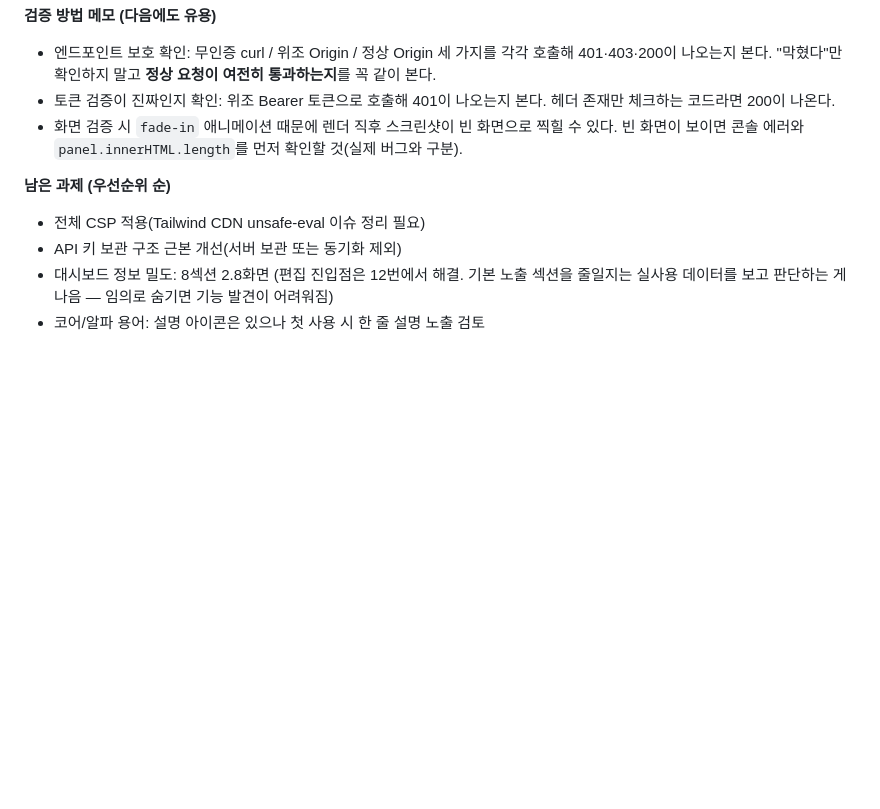
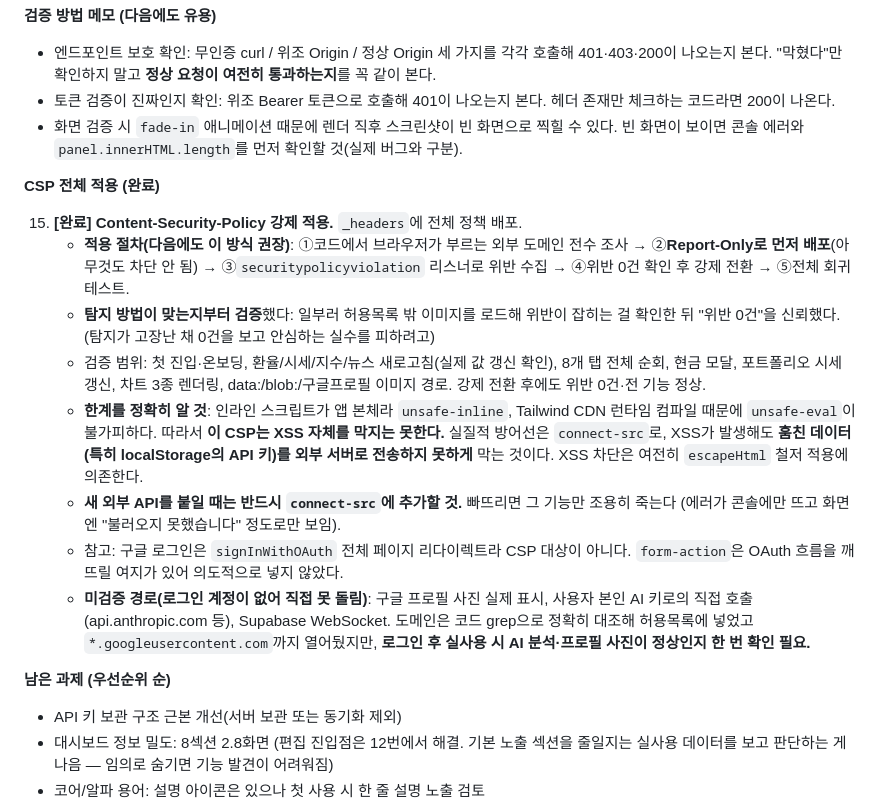
Before and after one commit to FOMOGUARD/fomoguard, a Markdown page: HANDOFF.md, the part around the change. GitHub-like rendering; blank space fills up the shorter version.

Commit message:
HANDOFF: CSP 적용 절차·검증범위·한계·미검증 경로 기록

```diff
--- a/HANDOFF.md
+++ b/HANDOFF.md
@@ -127,8 +127,31 @@
 - 화면 검증 시 `fade-in` 애니메이션 때문에 렌더 직후 스크린샷이 빈 화면으로 찍힐 수 있다.
   빈 화면이 보이면 콘솔 에러와 `panel.innerHTML.length`를 먼저 확인할 것(실제 버그와 구분).
 
+**CSP 전체 적용 (완료)**
+
+15. **[완료] Content-Security-Policy 강제 적용.** `_headers`에 전체 정책 배포.
+    - **적용 절차(다음에도 이 방식 권장)**: ①코드에서 브라우저가 부르는 외부 도메인 전수 조사 →
+      ②**Report-Only로 먼저 배포**(아무것도 차단 안 됨) → ③`securitypolicyviolation` 리스너로 위반 수집 →
+      ④위반 0건 확인 후 강제 전환 → ⑤전체 회귀 테스트.
+    - **탐지 방법이 맞는지부터 검증**했다: 일부러 허용목록 밖 이미지를 로드해 위반이 잡히는 걸 확인한 뒤
+      "위반 0건"을 신뢰했다. (탐지가 고장난 채 0건을 보고 안심하는 실수를 피하려고)
+    - 검증 범위: 첫 진입·온보딩, 환율/시세/지수/뉴스 새로고침(실제 값 갱신 확인),
+      8개 탭 전체 순회, 현금 모달, 포트폴리오 시세 갱신, 차트 3종 렌더링,
+      data:/blob:/구글프로필 이미지 경로. 강제 전환 후에도 위반 0건·전 기능 정상.
+    - **한계를 정확히 알 것**: 인라인 스크립트가 앱 본체라 `unsafe-inline`, Tailwind CDN 런타임
+      컴파일 때문에 `unsafe-eval`이 불가피하다. 따라서 **이 CSP는 XSS 자체를 막지는 못한다.**
+      실질적 방어선은 `connect-src`로, XSS가 발생해도 **훔친 데이터(특히 localStorage의 API 키)를
+      외부 서버로 전송하지 못하게** 막는 것이다. XSS 차단은 여전히 `escapeHtml` 철저 적용에 의존한다.
+    - **새 외부 API를 붙일 때는 반드시 `connect-src`에 추가할 것.** 빠뜨리면 그 기능만 조용히 죽는다
+      (에러가 콘솔에만 뜨고 화면엔 "불러오지 못했습니다" 정도로만 보임).
+    - 참고: 구글 로그인은 `signInWithOAuth` 전체 페이지 리다이렉트라 CSP 대상이 아니다.
+      `form-action`은 OAuth 흐름을 깨뜨릴 여지가 있어 의도적으로 넣지 않았다.
+    - **미검증 경로(로그인 계정이 없어 직접 못 돌림)**: 구글 프로필 사진 실제 표시,
+      사용자 본인 AI 키로의 직접 호출(api.anthropic.com 등), Supabase WebSocket.
+      도메인은 코드 grep으로 정확히 대조해 허용목록에 넣었고 `*.googleusercontent.com`까지 열어뒀지만,
+      **로그인 후 실사용 시 AI 분석·프로필 사진이 정상인지 한 번 확인 필요.**
+
 **남은 과제 (우선순위 순)**
-- 전체 CSP 적용(Tailwind CDN unsafe-eval 이슈 정리 필요)
 - API 키 보관 구조 근본 개선(서버 보관 또는 동기화 제외)
 - 대시보드 정보 밀도: 8섹션 2.8화면 (편집 진입점은 12번에서 해결. 기본 노출 섹션을 줄일지는
   실사용 데이터를 보고 판단하는 게 나음 — 임의로 숨기면 기능 발견이 어려워짐)
```
